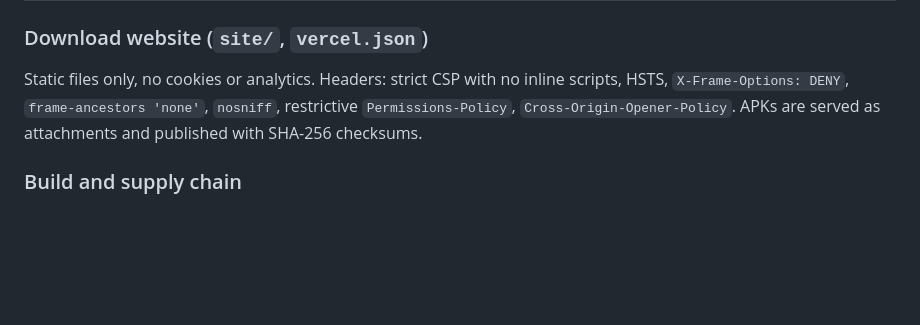
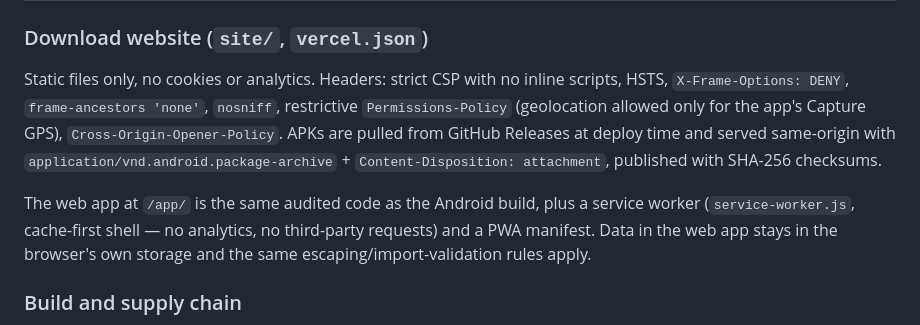
Before and after one commit to jm0535/pedon, a Markdown page: SECURITY.md, the part around the change. Drawn GitHub-style; blank space fills up the shorter version.

```diff
--- a/SECURITY.md
+++ b/SECURITY.md
@@ -41,7 +41,9 @@ Pedon Studio is an offline Android app. A WebView loads bundled HTML/JS from the
 
 ### Download website (`site/`, `vercel.json`)
 
-Static files only, no cookies or analytics. Headers: strict CSP with no inline scripts, HSTS, `X-Frame-Options: DENY`, `frame-ancestors 'none'`, `nosniff`, restrictive `Permissions-Policy`, `Cross-Origin-Opener-Policy`. APKs are served as attachments and published with SHA-256 checksums.
+Static files only, no cookies or analytics. Headers: strict CSP with no inline scripts, HSTS, `X-Frame-Options: DENY`, `frame-ancestors 'none'`, `nosniff`, restrictive `Permissions-Policy` (geolocation allowed only for the app's Capture GPS), `Cross-Origin-Opener-Policy`. APKs are pulled from GitHub Releases at deploy time and served same-origin with `application/vnd.android.package-archive` + `Content-Disposition: attachment`, published with SHA-256 checksums.
+
+The web app at `/app/` is the same audited code as the Android build, plus a service worker (`service-worker.js`, cache-first shell — no analytics, no third-party requests) and a PWA manifest. Data in the web app stays in the browser's own storage and the same escaping/import-validation rules apply.
 
 ### Build and supply chain
 
```
Also changed, not shown: PRIVACY.md (+4 -2 lines), README.md (+12 -3 lines).
